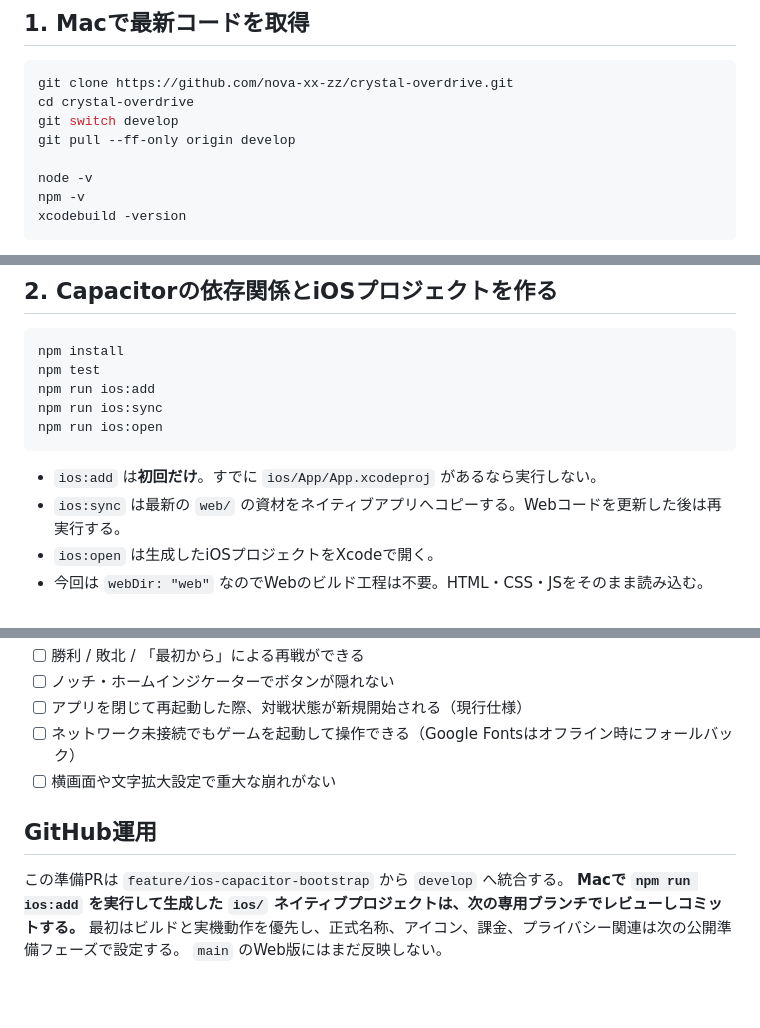
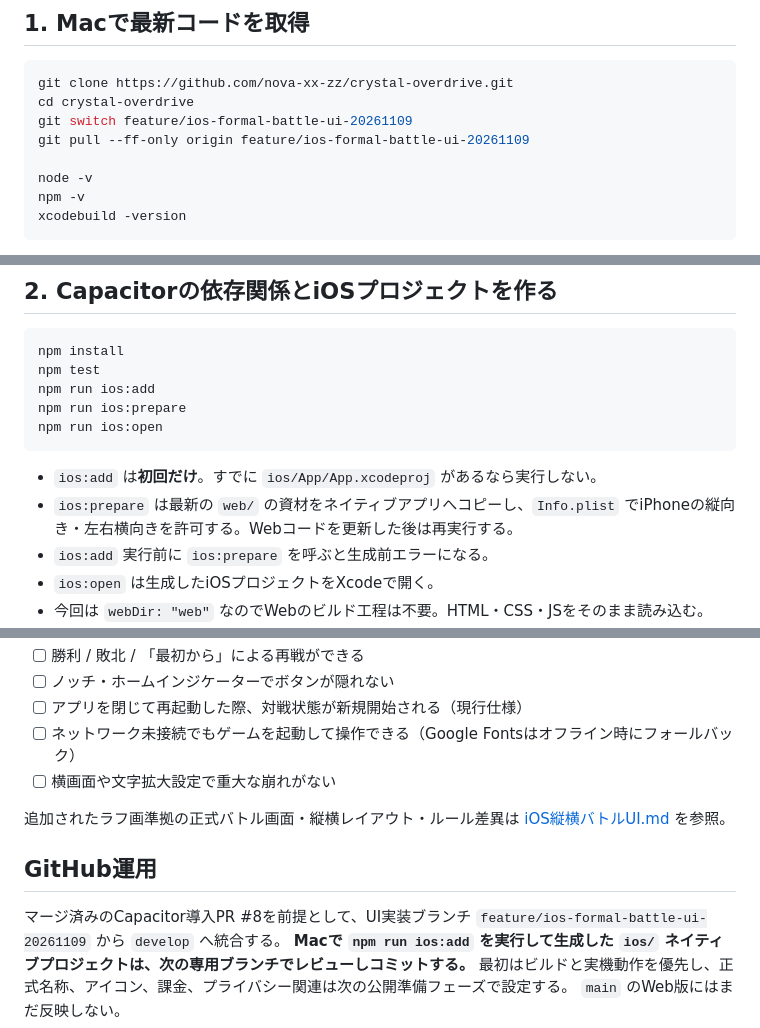
Before and after one commit to nova-xx-zz/crystal-overdrive, a Markdown page: docs/iOS起動手順.md, 3 parts joined by grey strips. Rendered like a GitHub page; blank space fills up the shorter version.

Commit message:
docs(ios): update Xcode instructions for formal iOS UI

````diff
--- a/docs/iOS起動手順.md
+++ b/docs/iOS起動手順.md
@@ -18,8 +18,8 @@ Web版「結晶オーバードライブ」をCapacitor 8のWKWebViewに同梱し
 ```sh
 git clone https://github.com/nova-xx-zz/crystal-overdrive.git
 cd crystal-overdrive
-git switch develop
-git pull --ff-only origin develop
+git switch feature/ios-formal-battle-ui-20261109
+git pull --ff-only origin feature/ios-formal-battle-ui-20261109
 
 node -v
 npm -v
@@ -36,12 +36,13 @@ xcodebuild -version
 npm install
 npm test
 npm run ios:add
-npm run ios:sync
+npm run ios:prepare
 npm run ios:open
 ```
 
 - `ios:add` は**初回だけ**。すでに `ios/App/App.xcodeproj` があるなら実行しない。
-- `ios:sync` は最新の `web/` の資材をネイティブアプリへコピーする。Webコードを更新した後は再実行する。
+- `ios:prepare` は最新の `web/` の資材をネイティブアプリへコピーし、`Info.plist` でiPhoneの縦向き・左右横向きを許可する。Webコードを更新した後は再実行する。
+- `ios:add` 実行前に `ios:prepare` を呼ぶと生成前エラーになる。
 - `ios:open` は生成したiOSプロジェクトをXcodeで開く。
 - 今回は `webDir: "web"` なのでWebのビルド工程は不要。HTML・CSS・JSをそのまま読み込む。
 - `npm install` により生成される `package-lock.json` は今後の再現可能なビルドのため、ネイティブプロジェクトとともにGit管理する。
@@ -72,8 +73,10 @@ npm run ios:open
 - [ ] ネットワーク未接続でもゲームを起動して操作できる（Google Fontsはオフライン時にフォールバック）
 - [ ] 横画面や文字拡大設定で重大な崩れがない
 
+追加されたラフ画準拠の正式バトル画面・縦横レイアウト・ルール差異は [iOS縦横バトルUI.md](iOS縦横バトルUI.md) を参照。
+
 ## GitHub運用
-この準備PRは `feature/ios-capacitor-bootstrap` から `develop` へ統合する。
+マージ済みのCapacitor導入PR #8を前提として、UI実装ブランチ `feature/ios-formal-battle-ui-20261109` から `develop` へ統合する。
 **Macで `npm run ios:add` を実行して生成した `ios/` ネイティブプロジェクトは、次の専用ブランチでレビューしコミットする。**
 最初はビルドと実機動作を優先し、正式名称、アイコン、課金、プライバシー関連は次の公開準備フェーズで設定する。
 `main` のWeb版にはまだ反映しない。
````
